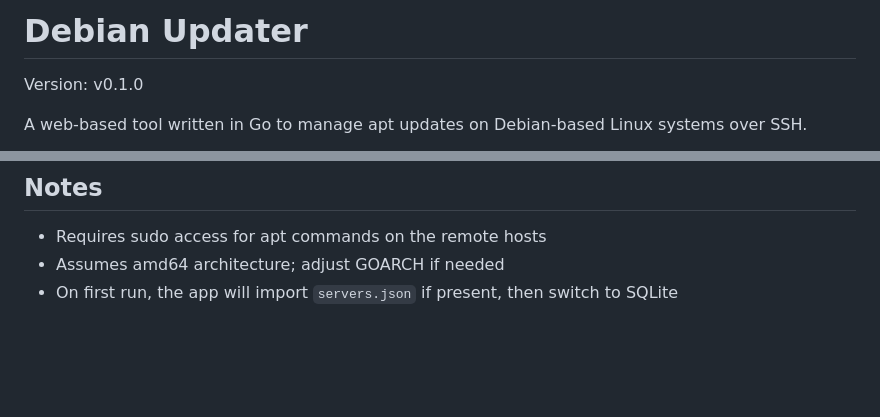
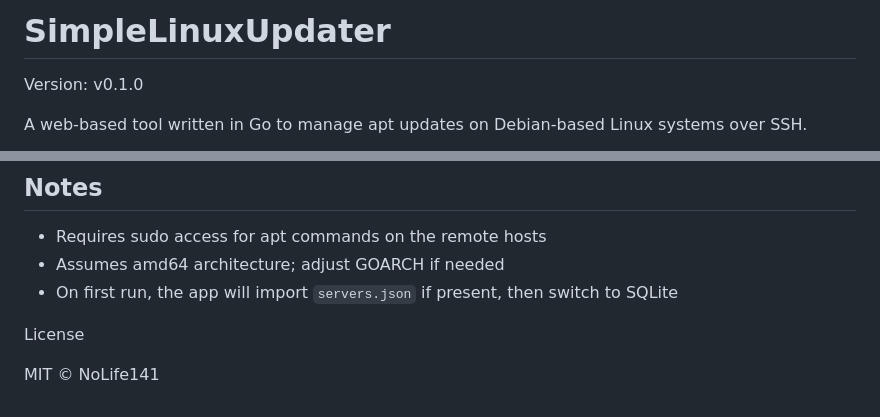
Before and after one commit to NoLife141/SimpleLinuxUpdater, a Markdown page: README.md, 2 parts joined by grey strips. GitHub-like rendering; blank space fills up the shorter version.

Commit message:
Rename project to SimpleLinuxUpdater
Updated project name and added badges to README.

```diff
--- a/README.md
+++ b/README.md
@@ -1,4 +1,4 @@
-# Debian Updater
+# SimpleLinuxUpdater
 
 Version: v0.1.0
 
@@ -175,3 +179,7 @@ This tool accepts SSH private keys via the web UI, can create `/etc/sudoers.d/ap
 - Requires sudo access for apt commands on the remote hosts
 - Assumes amd64 architecture; adjust GOARCH if needed
 - On first run, the app will import `servers.json` if present, then switch to SQLite
+
+License
+
+MIT © NoLife141
```
Also changed, not shown: other parts of README.md (+4 -0 lines).
